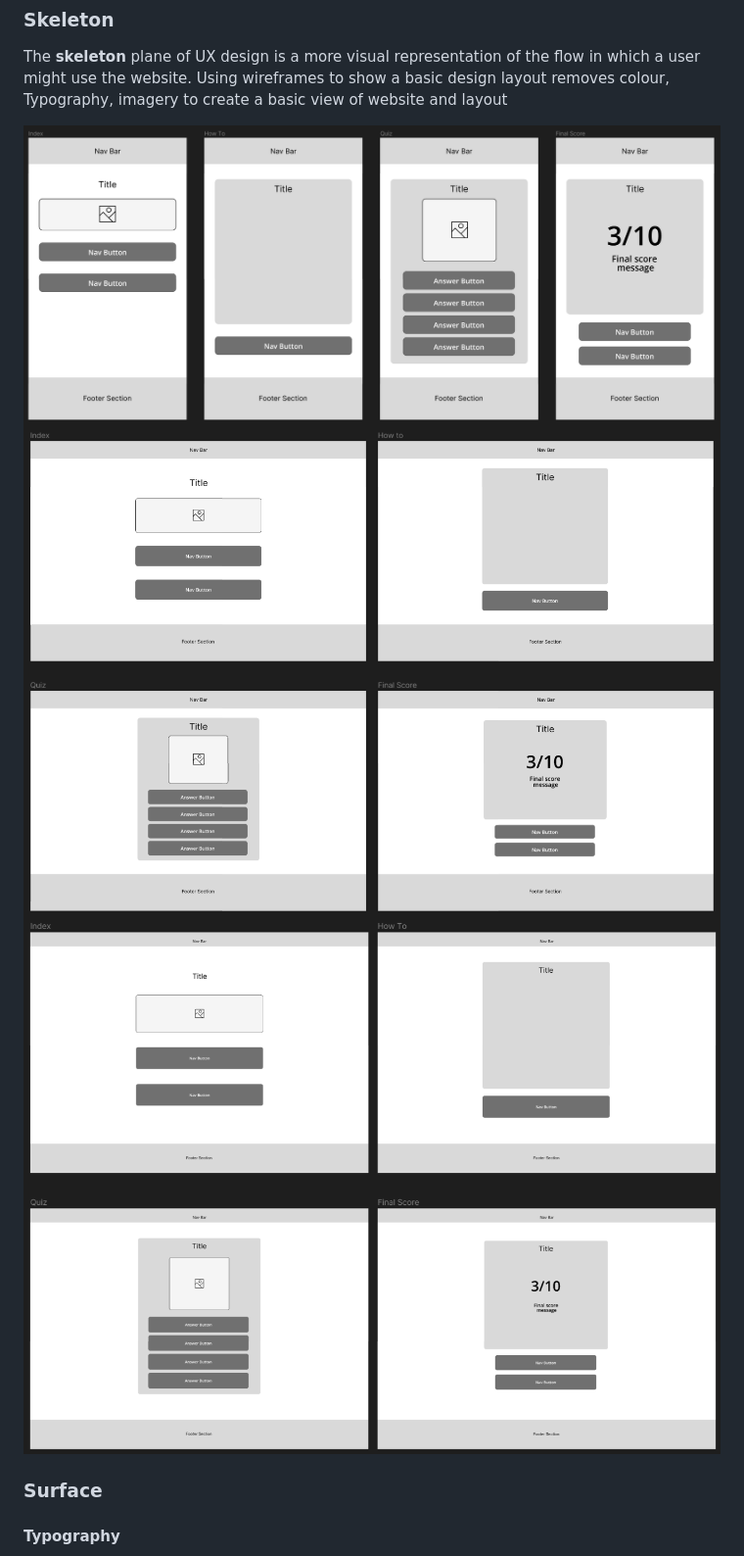
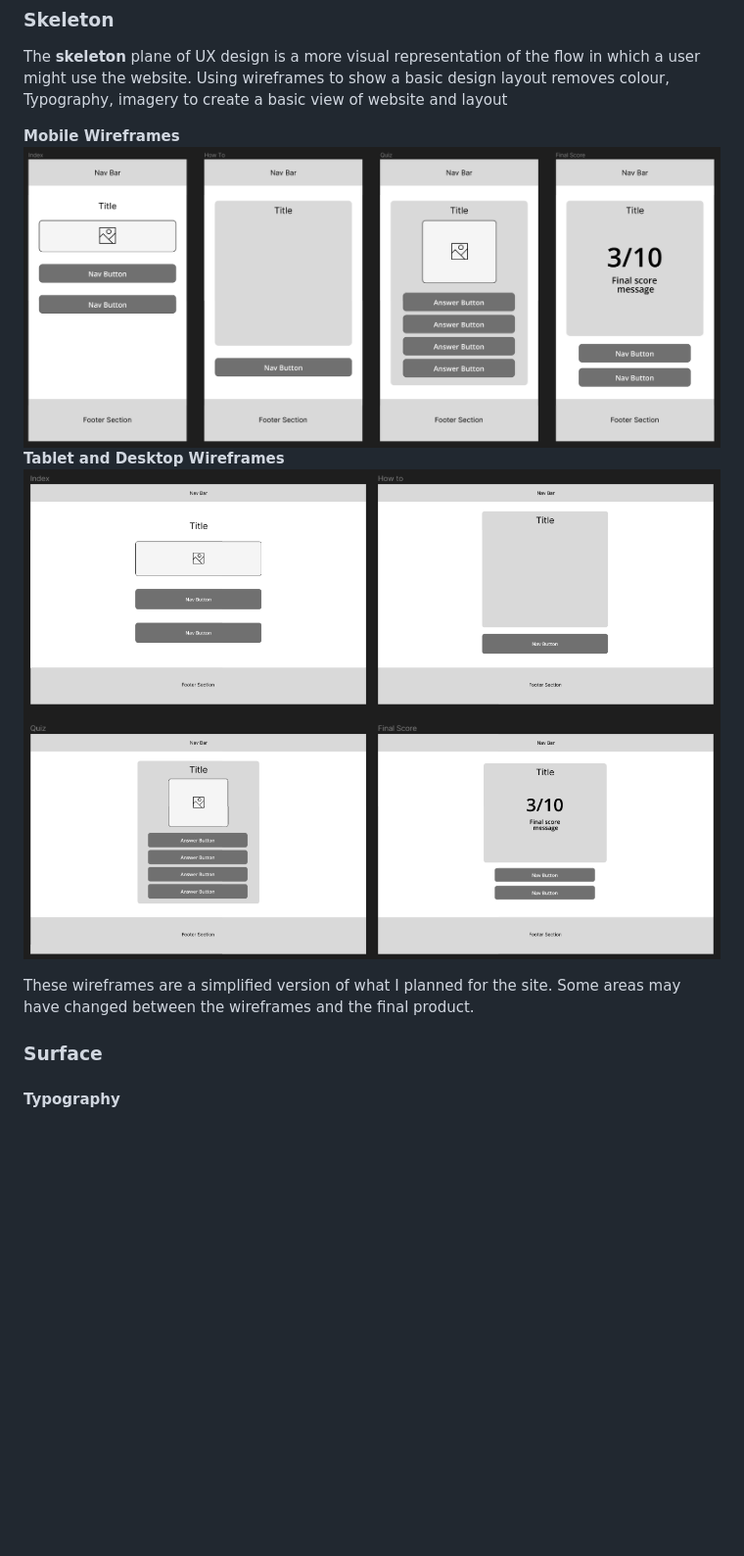
Before and after one commit to lrchnnng/parrot-quiz, a Markdown page: README.md, the part around the change. Shown: that part at 98% size. Rendered like a GitHub page; blank space fills up the shorter version.

Commit message:
finished wireframe section of README

```diff
--- a/README.md
+++ b/README.md
@@ -74,9 +74,12 @@ I created a userflow diagram to show how the user will interact with each page o
 The **skeleton** plane of UX design is a more visual representation of the flow in which a user might use the website. Using wireframes to show a basic design layout
 removes colour, Typography, imagery to create a basic view of website and layout
 
+**Mobile Wireframes**
 ![Mobile Wireframes](assets/images/readme-img/mobile-wireframes.png)
-![Tablet Wireframes](assets/images/readme-img/tablet-wireframes.png)
-![Desktop Wireframes](assets/images/readme-img/desktop-wireframes.png)
+**Tablet and Desktop Wireframes**
+![Tablet and Desktop Wireframes](assets/images/readme-img/tablet-wireframes.png)
+
+These wireframes are a simplified version of what I planned for the site. Some areas may have changed between the wireframes and the final product.
 
 ### Surface
 
```
